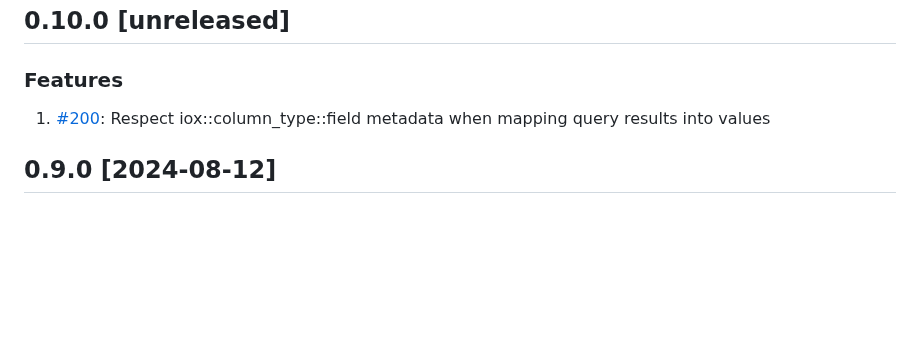
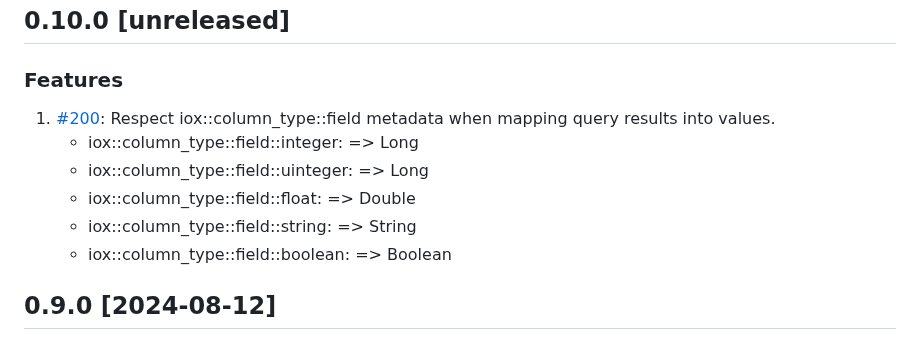
Before and after one commit to InfluxCommunity/influxdb3-java, a Markdown page: CHANGELOG.md, the part around the change. Drawn GitHub-style; blank space fills up the shorter version.

Commit message:
chore: update CHANGELOG.md

```diff
--- a/CHANGELOG.md
+++ b/CHANGELOG.md
@@ -3,7 +3,12 @@
 ### Features
 
 1. [#200](https://github.com/InfluxCommunity/influxdb3-java/pull/200): Respect iox::column_type::field metadata when
-   mapping query results into values
+   mapping query results into values.
+   - iox::column_type::field::integer: => Long
+   - iox::column_type::field::uinteger: => Long
+   - iox::column_type::field::float: => Double
+   - iox::column_type::field::string: => String
+   - iox::column_type::field::boolean: => Boolean
 
 ## 0.9.0 [2024-08-12]
 
```
